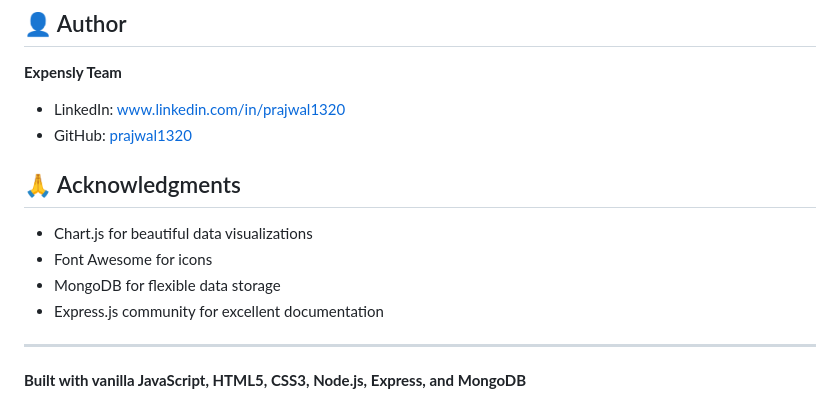
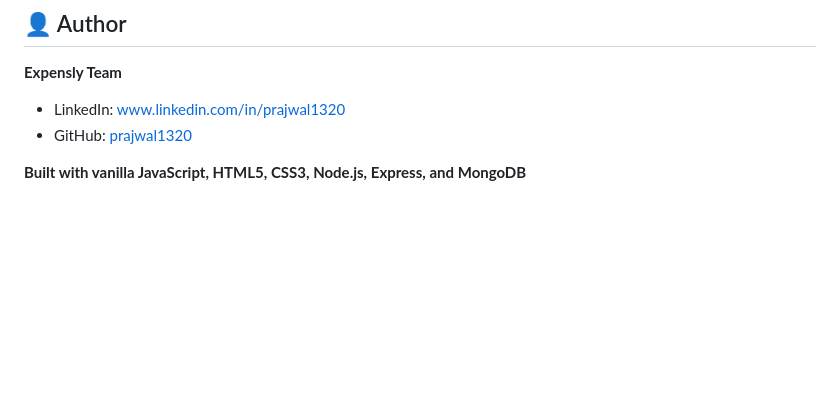
Before and after one commit to omkarsakhare07/Expensly-Smart-Budget-Tracker, a Markdown page: README.md, the part around the change. GitHub-like rendering; blank space fills up the shorter version.

```diff
--- a/README.md
+++ b/README.md
@@ -278,13 +278,5 @@ This project is licensed under the MIT License - see the LICENSE file for detail
 - LinkedIn: [www.linkedin.com/in/prajwal1320](https://www.linkedin.com/in/prajwal1320)
 - GitHub: [prajwal1320](https://github.com/prajwal1320)
 
-## 🙏 Acknowledgments
-
-- Chart.js for beautiful data visualizations
-- Font Awesome for icons
-- MongoDB for flexible data storage
-- Express.js community for excellent documentation
-
----
 
 **Built with vanilla JavaScript, HTML5, CSS3, Node.js, Express, and MongoDB**
```
